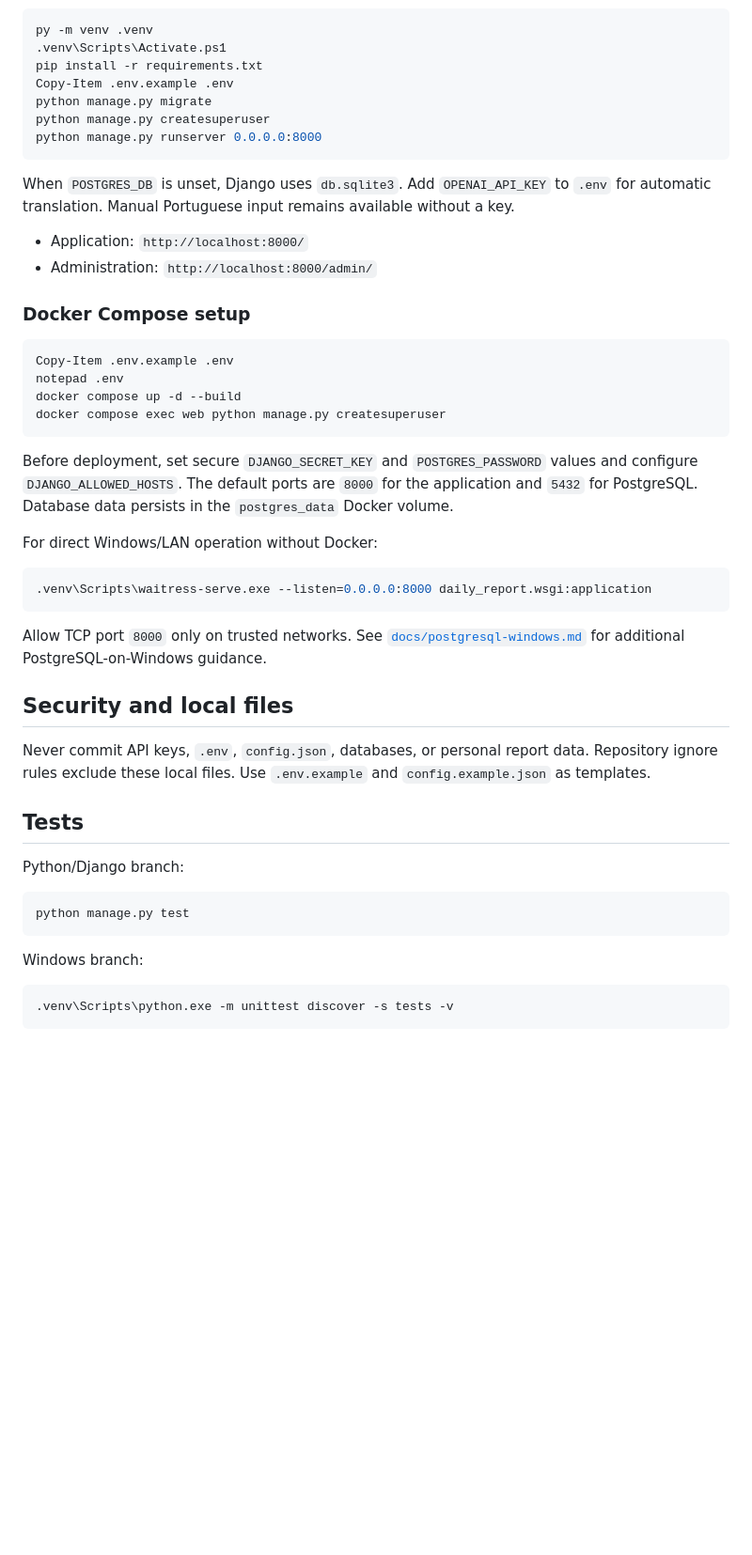
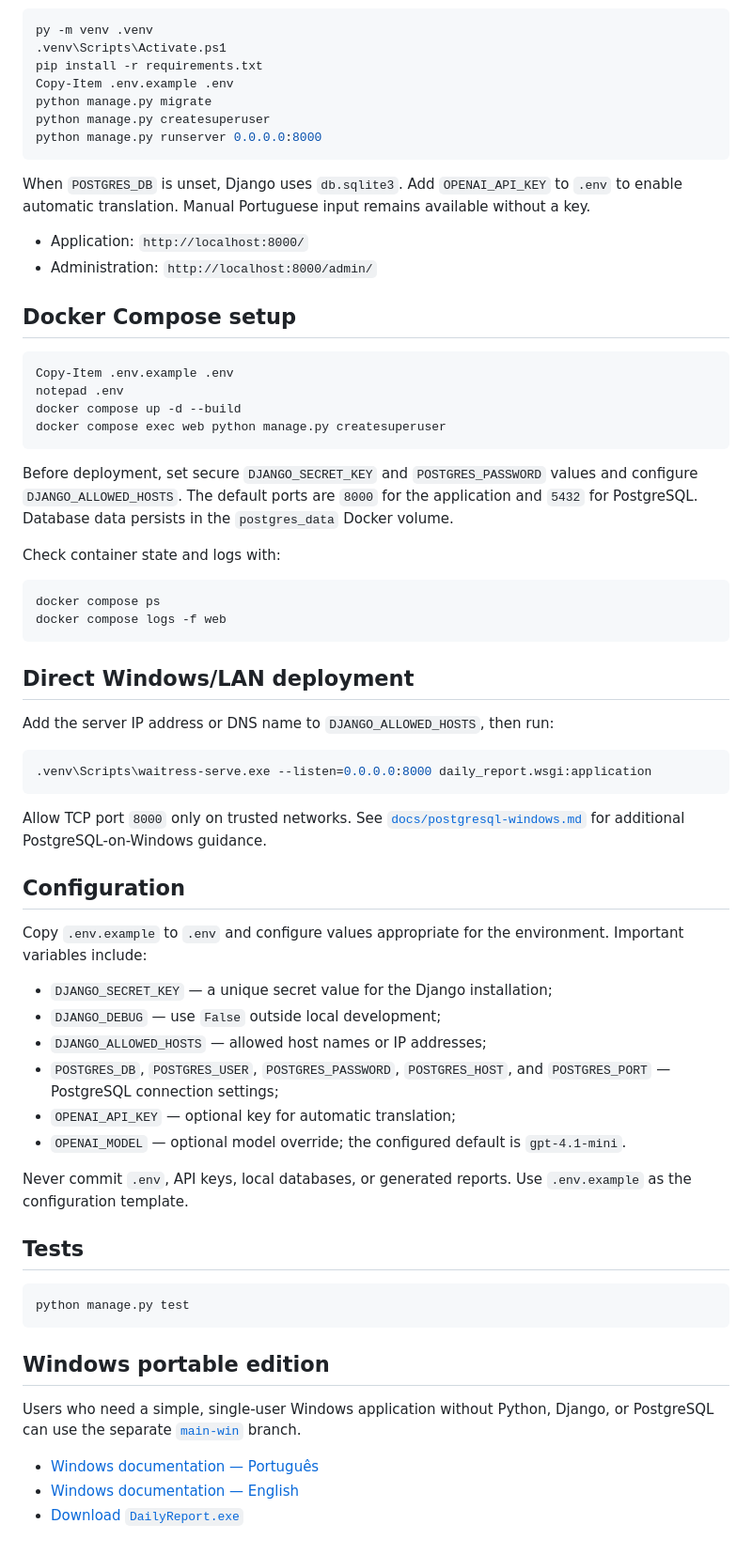
Before and after one commit to sergeMMikh/daily_report_4_ua, a Markdown page: README.md, the part around one of its changes. Shown at 94% size. Drawn GitHub-style; blank space fills up the shorter version.

````diff
--- a/README.md
+++ b/README.md
@@ -67,12 +26,12 @@ python manage.py createsuperuser
 python manage.py runserver 0.0.0.0:8000
 ```
 
-When `POSTGRES_DB` is unset, Django uses `db.sqlite3`. Add `OPENAI_API_KEY` to `.env` for automatic translation. Manual Portuguese input remains available without a key.
+When `POSTGRES_DB` is unset, Django uses `db.sqlite3`. Add `OPENAI_API_KEY` to `.env` to enable automatic translation. Manual Portuguese input remains available without a key.
 
 - Application: `http://localhost:8000/`
 - Administration: `http://localhost:8000/admin/`
 
-### Docker Compose setup
+## Docker Compose setup
 
 ```powershell
 Copy-Item .env.example .env
@@ -83,7 +42,16 @@ docker compose exec web python manage.py createsuperuser
 
 Before deployment, set secure `DJANGO_SECRET_KEY` and `POSTGRES_PASSWORD` values and configure `DJANGO_ALLOWED_HOSTS`. The default ports are `8000` for the application and `5432` for PostgreSQL. Database data persists in the `postgres_data` Docker volume.
 
-For direct Windows/LAN operation without Docker:
+Check container state and logs with:
+
+```powershell
+docker compose ps
+docker compose logs -f web
+```
+
+## Direct Windows/LAN deployment
+
+Add the server IP address or DNS name to `DJANGO_ALLOWED_HOSTS`, then run:
 
 ```powershell
 .venv\Scripts\waitress-serve.exe --listen=0.0.0.0:8000 daily_report.wsgi:application
@@ -93,18 +61,27 @@ Allow TCP port `8000` only on trusted networks. See [`docs/postgresql-windows.md
 
-## Security and local files
+## Configuration
 
-Never commit API keys, `.env`, `config.json`, databases, or personal report data. Repository ignore rules exclude these local files. Use `.env.example` and `config.example.json` as templates.
+Copy `.env.example` to `.env` and configure values appropriate for the environment. Important variables include:
+
+- `DJANGO_SECRET_KEY` — a unique secret value for the Django installation;
+- `DJANGO_DEBUG` — use `False` outside local development;
+- `DJANGO_ALLOWED_HOSTS` — allowed host names or IP addresses;
+- `POSTGRES_DB`, `POSTGRES_USER`, `POSTGRES_PASSWORD`, `POSTGRES_HOST`, and `POSTGRES_PORT` — PostgreSQL connection settings;
+- `OPENAI_API_KEY` — optional key for automatic translation;
+- `OPENAI_MODEL` — optional model override; the configured default is `gpt-4.1-mini`.
+
+Never commit `.env`, API keys, local databases, or generated reports. Use `.env.example` as the configuration template.
 
 ## Tests
-
-Python/Django branch:
 
 ```powershell
 python manage.py test
 ```
 
-Windows branch:
+## Windows portable edition
 
-```powershell
-.venv\Scripts\python.exe -m unittest discover -s tests -v
-```
+Users who need a simple, single-user Windows application without Python, Django, or PostgreSQL can use the separate [`main-win`](https://github.com/sergeMMikh/daily_report_4_ua/tree/main-win) branch.
+
+- [Windows documentation — Português](https://github.com/sergeMMikh/daily_report_4_ua/blob/main-win/README.md)
+- [Windows documentation — English](https://github.com/sergeMMikh/daily_report_4_ua/blob/main-win/README-EN.md)
+- [Download `DailyReport.exe`](https://github.com/sergeMMikh/daily_report_4_ua/raw/refs/heads/main-win/dist/DailyReport.exe)
````
Also changed, not shown: other parts of README.md (+14 -55 lines).
